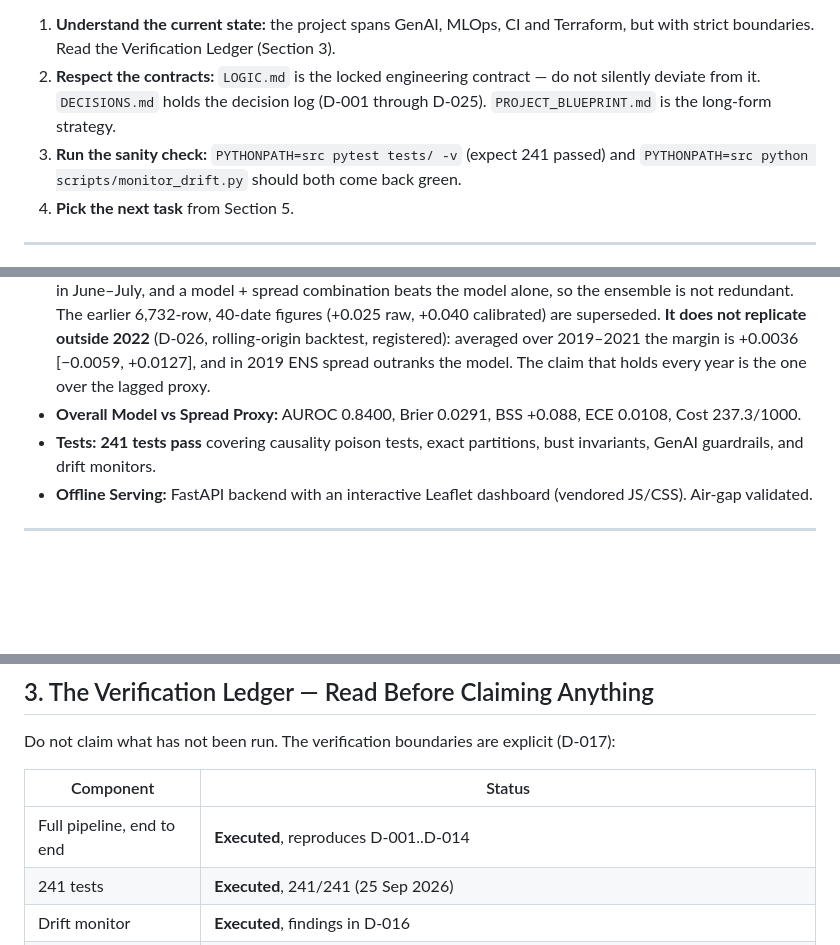
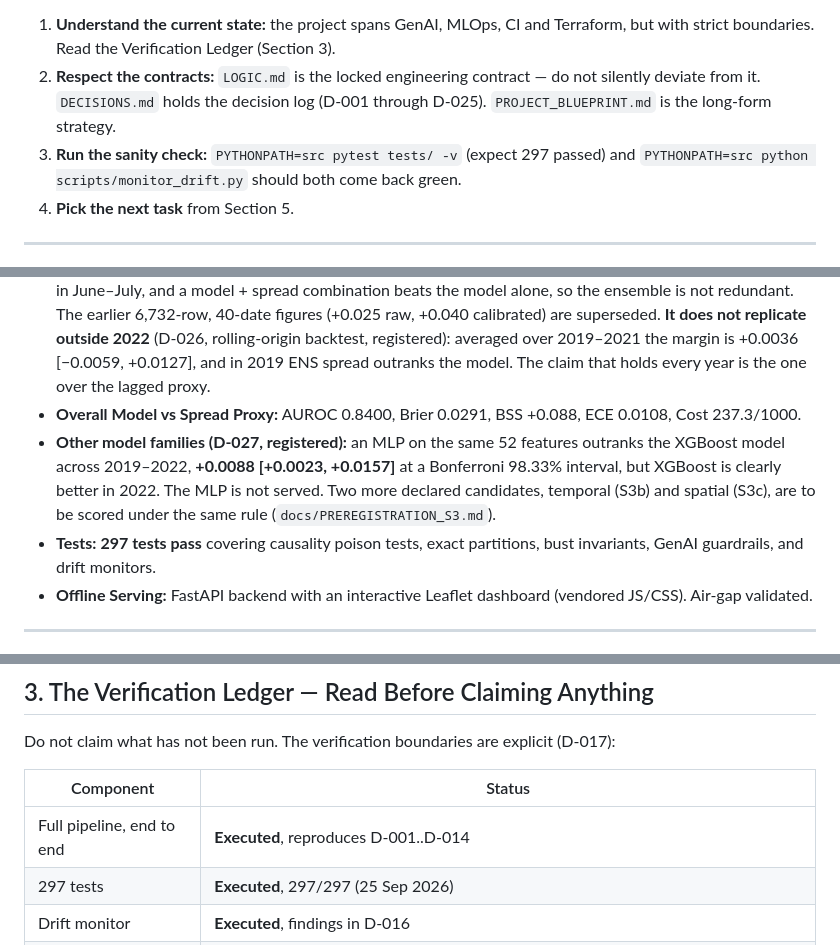
Before and after one commit to blazingarrows1525/forecast-bust-detection, a Markdown page: HANDOFF.md, 3 parts joined by grey strips. GitHub-like rendering; blank space fills up the shorter version.

Commit message:
Fix the stale test counts and add S3a to HANDOFF, found in the S3a audit

```diff
--- a/HANDOFF.md
+++ b/HANDOFF.md
@@ -4,7 +4,7 @@
 This is a mature, benchmark-beating ML project for the Indian monsoon. Before writing any code:
 1. **Understand the current state:** the project spans GenAI, MLOps, CI and Terraform, but with strict boundaries. Read the Verification Ledger (Section 3).
 2. **Respect the contracts:** `LOGIC.md` is the locked engineering contract — do not silently deviate from it. `DECISIONS.md` holds the decision log (D-001 through D-025). `PROJECT_BLUEPRINT.md` is the long-form strategy.
-3. **Run the sanity check:** `PYTHONPATH=src pytest tests/ -v` (expect 241 passed) and `PYTHONPATH=src python scripts/monitor_drift.py` should both come back green.
+3. **Run the sanity check:** `PYTHONPATH=src pytest tests/ -v` (expect 297 passed) and `PYTHONPATH=src python scripts/monitor_drift.py` should both come back green.
 4. **Pick the next task** from Section 5.
 
 ---
@@ -20,7 +20,8 @@ Every predictor is evaluated under the *same* Isotonic Calibration fitted on the
 
 - **True 50-member IFS ENS comparison (D-025, settled):** over the full 2022 held-out season (20,060 decision-band rows, 120 init dates) the model outranks raw ENS spread by **+0.0316 AUROC [+0.0141, +0.0485]**, on a test registered before the data was fetched (`docs/PREREGISTRATION_S1.md`). One season only; the edge sits in June–July, and a model + spread combination beats the model alone, so the ensemble is not redundant. The earlier 6,732-row, 40-date figures (+0.025 raw, +0.040 calibrated) are superseded. **It does not replicate outside 2022** (D-026, rolling-origin backtest, registered): averaged over 2019–2021 the margin is +0.0036 [−0.0059, +0.0127], and in 2019 ENS spread outranks the model. The claim that holds every year is the one over the lagged proxy.
 - **Overall Model vs Spread Proxy:** AUROC 0.8400, Brier 0.0291, BSS +0.088, ECE 0.0108, Cost 237.3/1000.
-- **Tests:** **241 tests pass** covering causality poison tests, exact partitions, bust invariants, GenAI guardrails, and drift monitors.
+- **Other model families (D-027, registered):** an MLP on the same 52 features outranks the XGBoost model across 2019–2022, **+0.0088 [+0.0023, +0.0157]** at a Bonferroni 98.33% interval, but XGBoost is clearly better in 2022. The MLP is not served. Two more declared candidates, temporal (S3b) and spatial (S3c), are to be scored under the same rule (`docs/PREREGISTRATION_S3.md`).
+- **Tests:** **297 tests pass** covering causality poison tests, exact partitions, bust invariants, GenAI guardrails, and drift monitors.
 - **Offline Serving:** FastAPI backend with an interactive Leaflet dashboard (vendored JS/CSS). Air-gap validated.
 
 ---
@@ -54,7 +55,7 @@ Do not claim what has not been run. The verification boundaries are explicit (D-
 | Component | Status |
 |---|---|
 | Full pipeline, end to end | **Executed**, reproduces D-001..D-014 |
-| 241 tests | **Executed**, 241/241 (25 Sep 2026) |
+| 297 tests | **Executed**, 297/297 (25 Sep 2026) |
 | Drift monitor | **Executed**, findings in D-016 |
 | Docker + container health + dashboard air-gap | **Executed**, verified in a browser |
 | GenAI guardrails / retrieval / tools / agent | **Executed** against a fake client |
```
Also changed, not shown: other parts of HANDOFF.md (+1 -1 lines), docs/FRONTEND_BUILT.md (+1 -1 lines).
